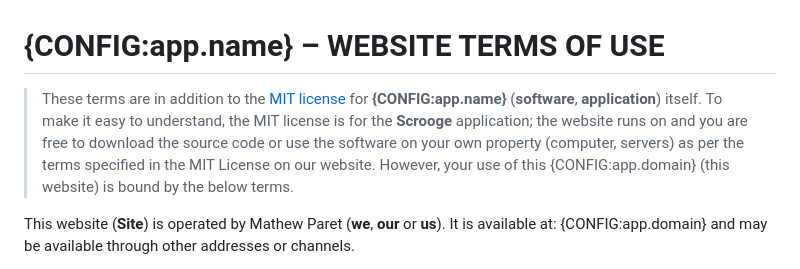
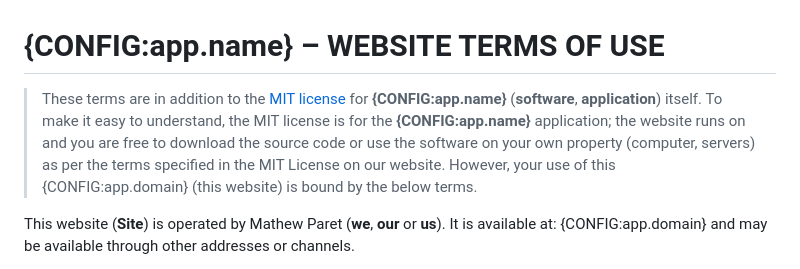
Before and after one commit to pioneer-dynamics/FlashView, a Markdown page: resources/markdown/terms.md, the part around the change. GitHub-like rendering.

Commit message:
License fix

```diff
--- a/resources/markdown/terms.md
+++ b/resources/markdown/terms.md
@@ -1,6 +1,6 @@
 # {CONFIG:app.name} – WEBSITE TERMS OF USE
 
-> These terms are in addition to the [MIT license]({ROUTE:license.show}) for **{CONFIG:app.name}** (**software**, **application**) itself. To make it easy to understand, the MIT license is for the **Scrooge** application; the website runs on and you are free to download the source code or use the software on your own property (computer, servers) as per the terms specified in the MIT License on our website. However, your use of this {CONFIG:app.domain} (this website) is bound by the below terms.
+> These terms are in addition to the [MIT license]({ROUTE:license.show}) for **{CONFIG:app.name}** (**software**, **application**) itself. To make it easy to understand, the MIT license is for the **{CONFIG:app.name}** application; the website runs on and you are free to download the source code or use the software on your own property (computer, servers) as per the terms specified in the MIT License on our website. However, your use of this {CONFIG:app.domain} (this website) is bound by the below terms.
 
 This website (**Site**) is operated by Mathew Paret (**we**, **our** or **us**).  It is available at: {CONFIG:app.domain} and may be available through other addresses or channels.
 
```
